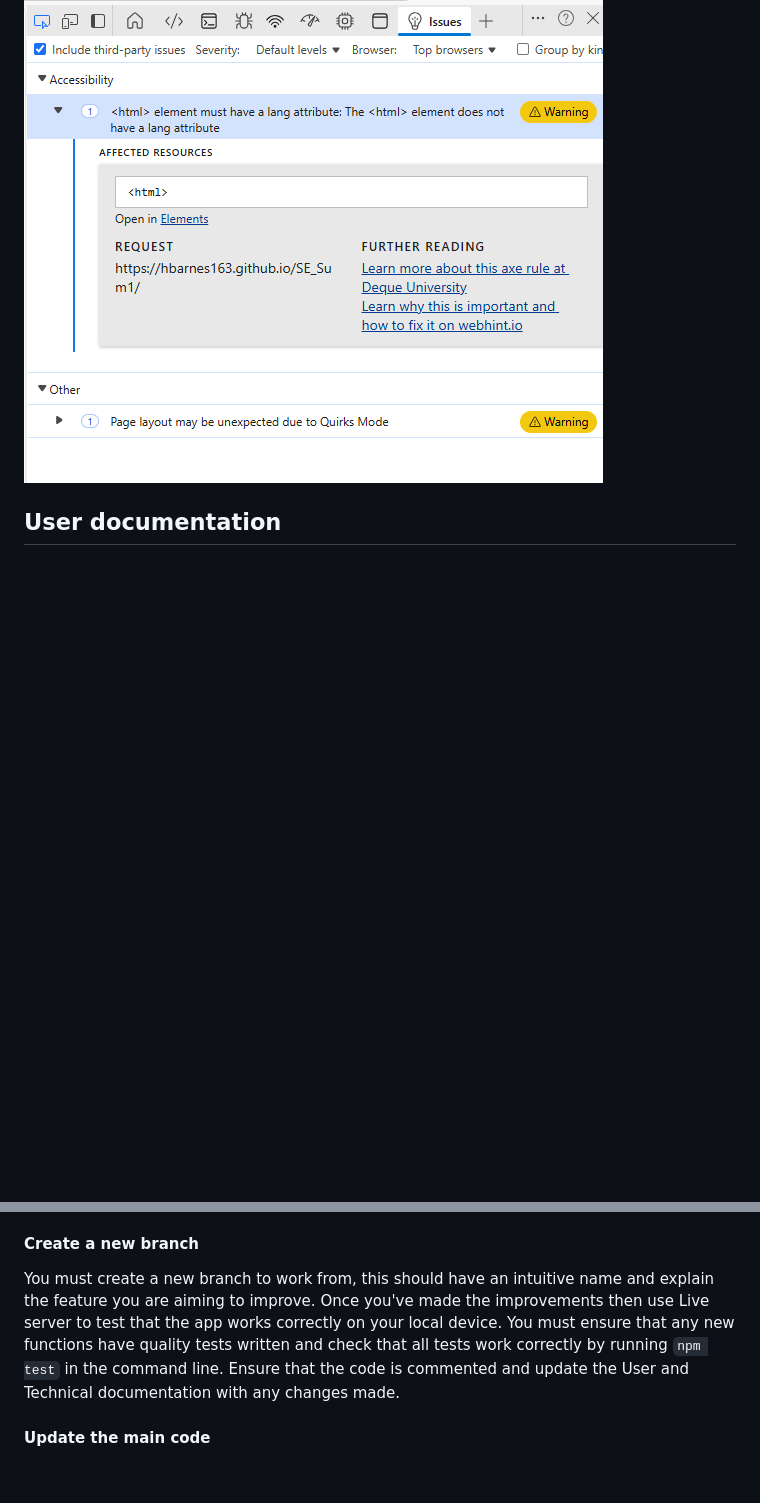
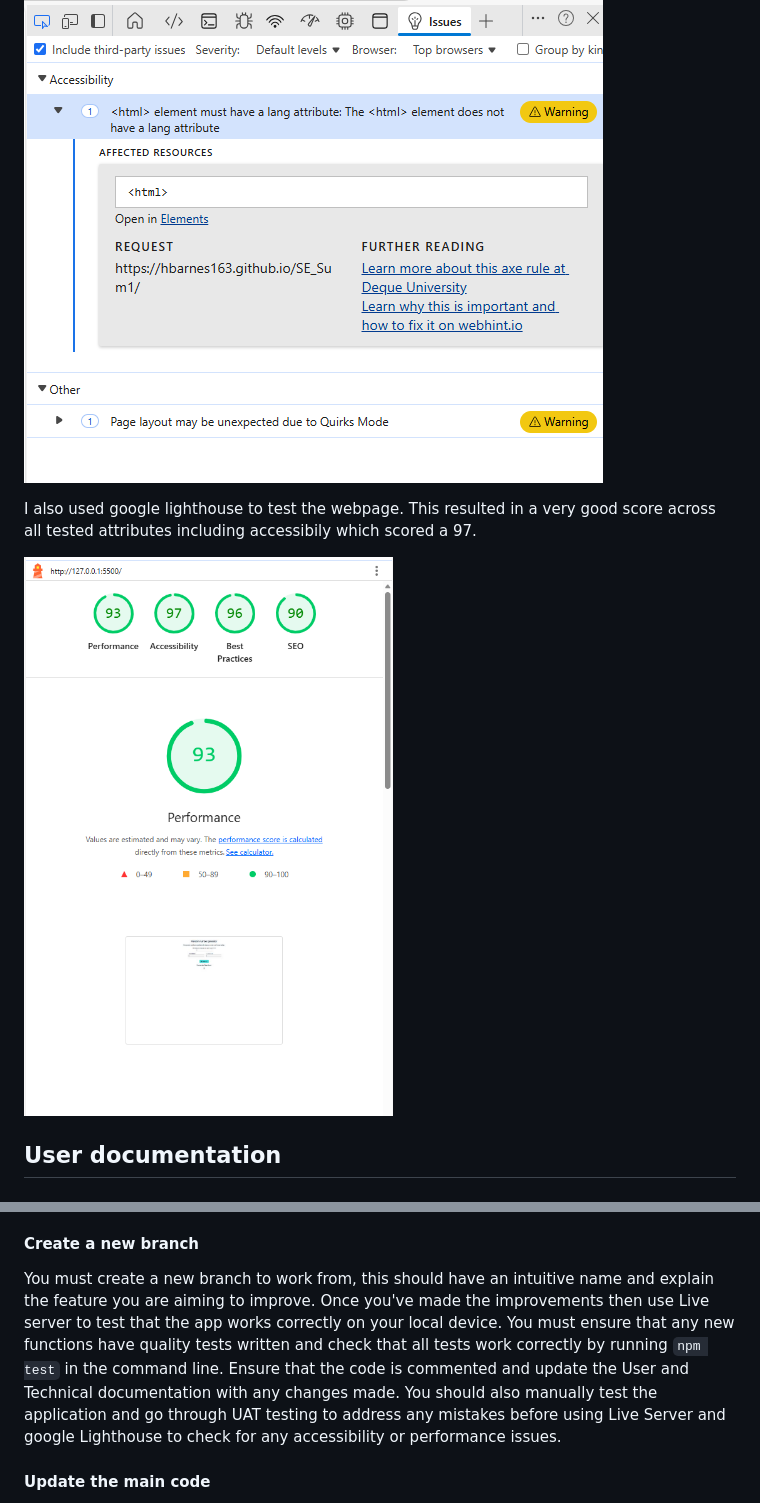
Before and after one commit to hbarnes163/SE_Sum1, a Markdown page: README.md, 2 parts joined by grey strips. GitHub-like rendering; pictures changed too: images/google_lighthouse.png (added); blank space fills up the shorter version.

Commit message:
Check for other accessibility concerns

```diff
--- a/README.md
+++ b/README.md
@@ -66,6 +66,10 @@ I used the issues tab to inspect the hosted webpage on github pages to view any
 
 ![](images/google_inspect.png)
 
+I also used google lighthouse to test the webpage. This resulted in a very good score across all tested attributes including accessibily which scored a 97.
+
+![](images/google_lighthouse.png)
+
 ## User documentation
 
 ### Using the website
@@ -115,7 +119,7 @@ You must create a new ticket which is linked to the project as a GitHub issue, o
 
 #### Create a new branch
 
-You must create a new branch to work from, this should have an intuitive name and explain the feature you are aiming to improve. Once you've made the improvements then use Live server to test that the app works correctly on your local device. You must ensure that any new functions have quality tests written and check that all tests work correctly by running `npm test` in the command line. Ensure that the code is commented and update the User and Technical documentation with any changes made.
+You must create a new branch to work from, this should have an intuitive name and explain the feature you are aiming to improve. Once you've made the improvements then use Live server to test that the app works correctly on your local device. You must ensure that any new functions have quality tests written and check that all tests work correctly by running `npm test` in the command line. Ensure that the code is commented and update the User and Technical documentation with any changes made. You should also manually test the application and go through UAT testing to address any mistakes before using Live Server and google Lighthouse to check for any accessibility or performance issues.
 
 #### Update the main code
 
```
